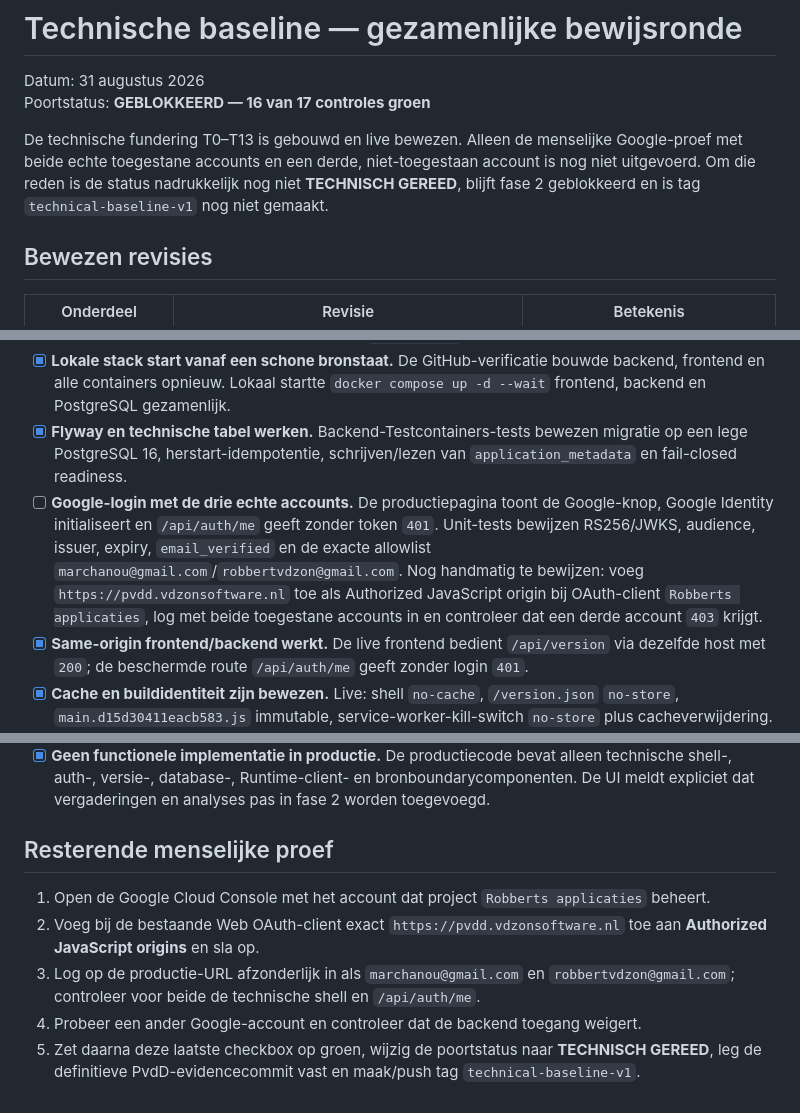
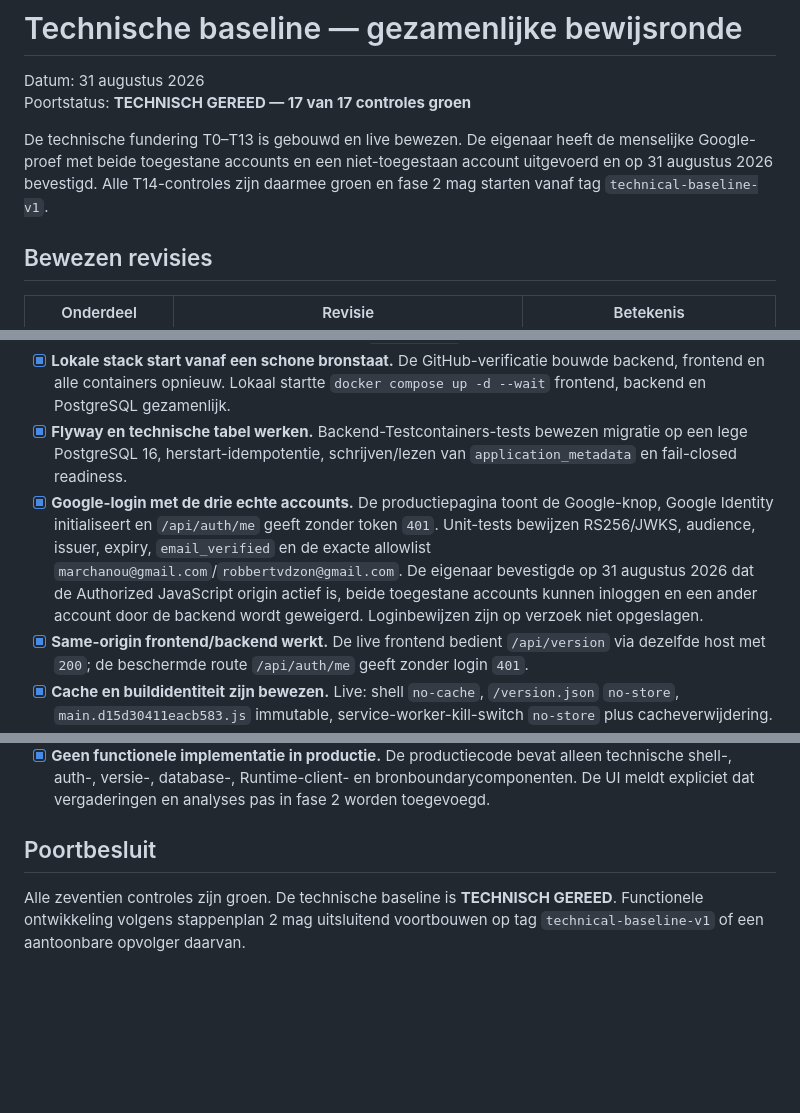
Before and after one commit to robbertvdzon/pvdd, a Markdown page: docs/technical-baseline-verification.md, 3 parts joined by grey strips. Rendered like a GitHub page; blank space fills up the shorter version.

Commit message:
docs: verklaar technische baseline gereed [skip ci]

```diff
--- a/docs/technical-baseline-verification.md
+++ b/docs/technical-baseline-verification.md
@@ -1,12 +1,12 @@
 # Technische baseline — gezamenlijke bewijsronde
 
 Datum: 31 augustus 2026
-Poortstatus: **GEBLOKKEERD — 16 van 17 controles groen**
+Poortstatus: **TECHNISCH GEREED — 17 van 17 controles groen**
 
-De technische fundering T0–T13 is gebouwd en live bewezen. Alleen de menselijke Google-proef met
-beide echte toegestane accounts en een derde, niet-toegestaan account is nog niet uitgevoerd. Om
-die reden is de status nadrukkelijk nog niet **TECHNISCH GEREED**, blijft fase 2 geblokkeerd en is
-tag `technical-baseline-v1` nog niet gemaakt.
+De technische fundering T0–T13 is gebouwd en live bewezen. De eigenaar heeft de menselijke
+Google-proef met beide toegestane accounts en een niet-toegestaan account uitgevoerd en op
+31 augustus 2026 bevestigd. Alle T14-controles zijn daarmee groen en fase 2 mag starten vanaf tag
+`technical-baseline-v1`.
 
 ## Bewezen revisies
 
@@ -39,13 +39,13 @@ run [`33425473594`](https://github.com/robbertvdzon/agent-runtime/actions/runs/3
 - [x] **Flyway en technische tabel werken.** Backend-Testcontainers-tests bewezen migratie op een
       lege PostgreSQL 16, herstart-idempotentie, schrijven/lezen van `application_metadata` en
       fail-closed readiness.
-- [ ] **Google-login met de drie echte accounts.** De productiepagina toont de Google-knop,
+- [x] **Google-login met de drie echte accounts.** De productiepagina toont de Google-knop,
       Google Identity initialiseert en `/api/auth/me` geeft zonder token `401`. Unit-tests bewijzen
       RS256/JWKS, audience, issuer, expiry, `email_verified` en de exacte allowlist
-      `marchanou@gmail.com`/`robbertvdzon@gmail.com`. Nog handmatig te bewijzen: voeg
-      `https://pvdd.vdzonsoftware.nl` toe als Authorized JavaScript origin bij OAuth-client
-      `Robberts applicaties`, log met beide toegestane accounts in en controleer dat een derde
-      account `403` krijgt.
+      `marchanou@gmail.com`/`robbertvdzon@gmail.com`. De eigenaar bevestigde op 31 augustus 2026
+      dat de Authorized JavaScript origin actief is, beide toegestane accounts kunnen inloggen en
+      een ander account door de backend wordt geweigerd. Loginbewijzen zijn op verzoek niet
+      opgeslagen.
 - [x] **Same-origin frontend/backend werkt.** De live frontend bedient `/api/version` via dezelfde
       host met `200`; de beschermde route `/api/auth/me` geeft zonder login `401`.
 - [x] **Cache en buildidentiteit zijn bewezen.** Live: shell `no-cache`, `/version.json`
@@ -83,13 +83,8 @@ run [`33425473594`](https://github.com/robbertvdzon/agent-runtime/actions/runs/3
       shell-, auth-, versie-, database-, Runtime-client- en bronboundarycomponenten. De UI meldt
       expliciet dat vergaderingen en analyses pas in fase 2 worden toegevoegd.
 
-## Resterende menselijke proef
+## Poortbesluit
 
-1. Open de Google Cloud Console met het account dat project `Robberts applicaties` beheert.
-2. Voeg bij de bestaande Web OAuth-client exact `https://pvdd.vdzonsoftware.nl` toe aan
-   **Authorized JavaScript origins** en sla op.
-3. Log op de productie-URL afzonderlijk in als `marchanou@gmail.com` en
-   `robbertvdzon@gmail.com`; controleer voor beide de technische shell en `/api/auth/me`.
-4. Probeer een ander Google-account en controleer dat de backend toegang weigert.
-5. Zet daarna deze laatste checkbox op groen, wijzig de poortstatus naar **TECHNISCH GEREED**,
-   leg de definitieve PvdD-evidencecommit vast en maak/push tag `technical-baseline-v1`.
+Alle zeventien controles zijn groen. De technische baseline is **TECHNISCH GEREED**. Functionele
+ontwikkeling volgens stappenplan 2 mag uitsluitend voortbouwen op tag `technical-baseline-v1` of
+een aantoonbare opvolger daarvan.
```
